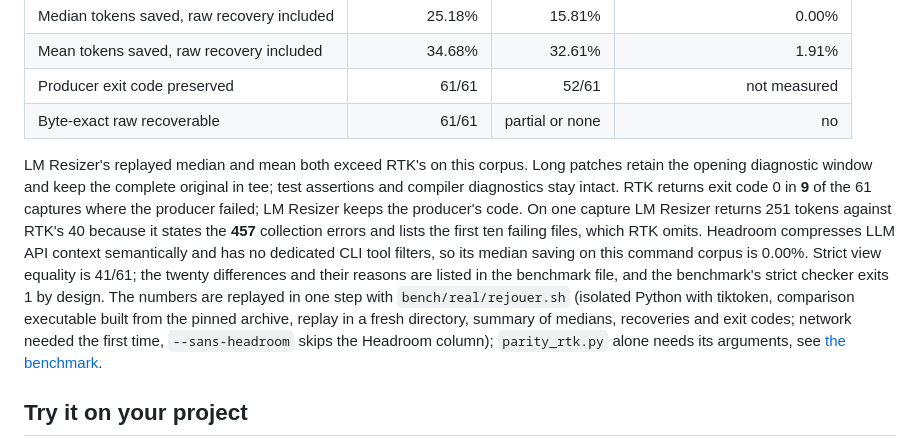
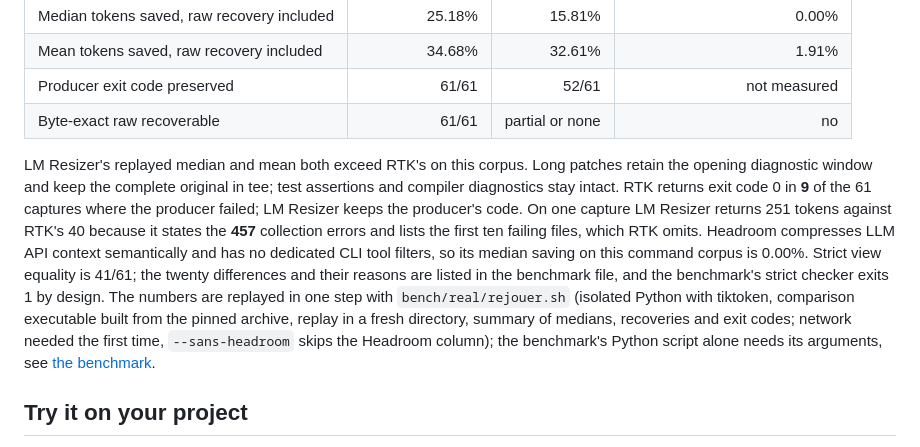
Before and after one commit to phuetz/lm-resizer, a Markdown page: README.md, the part around the change. Rendered like a GitHub page.

Commit message:
docs: ne pas nommer le script de comparaison hors de bench/
Co-Authored-By: Claude Sonnet 5.5 <noreply@anthropic.com>

```diff
--- a/README.md
+++ b/README.md
@@ -64,7 +64,7 @@ Two other tools are commonly used to shrink command output. Their own published
 | Producer exit code preserved | 61/61 | 52/61 | not measured |
 | Byte-exact raw recoverable | 61/61 | partial or none | no |
 
-LM Resizer's replayed median and mean both exceed RTK's on this corpus. Long patches retain the opening diagnostic window and keep the complete original in tee; test assertions and compiler diagnostics stay intact. RTK returns exit code 0 in **9** of the 61 captures where the producer failed; LM Resizer keeps the producer's code. On one capture LM Resizer returns 251 tokens against RTK's 40 because it states the **457** collection errors and lists the first ten failing files, which RTK omits. Headroom compresses LLM API context semantically and has no dedicated CLI tool filters, so its median saving on this command corpus is 0.00%. Strict view equality is 41/61; the twenty differences and their reasons are listed in the benchmark file, and the benchmark's strict checker exits 1 by design. The numbers are replayed in one step with `bench/real/rejouer.sh` (isolated Python with tiktoken, comparison executable built from the pinned archive, replay in a fresh directory, summary of medians, recoveries and exit codes; network needed the first time, `--sans-headroom` skips the Headroom column); `parity_rtk.py` alone needs its arguments, see [the benchmark](bench/native/README.md).
+LM Resizer's replayed median and mean both exceed RTK's on this corpus. Long patches retain the opening diagnostic window and keep the complete original in tee; test assertions and compiler diagnostics stay intact. RTK returns exit code 0 in **9** of the 61 captures where the producer failed; LM Resizer keeps the producer's code. On one capture LM Resizer returns 251 tokens against RTK's 40 because it states the **457** collection errors and lists the first ten failing files, which RTK omits. Headroom compresses LLM API context semantically and has no dedicated CLI tool filters, so its median saving on this command corpus is 0.00%. Strict view equality is 41/61; the twenty differences and their reasons are listed in the benchmark file, and the benchmark's strict checker exits 1 by design. The numbers are replayed in one step with `bench/real/rejouer.sh` (isolated Python with tiktoken, comparison executable built from the pinned archive, replay in a fresh directory, summary of medians, recoveries and exit codes; network needed the first time, `--sans-headroom` skips the Headroom column); the benchmark's Python script alone needs its arguments, see [the benchmark](bench/native/README.md).
 
 ## Try it on your project
 
```
Also changed, not shown: CHANGELOG.md (+1 -1 lines), README.fr.md (+1 -1 lines).
